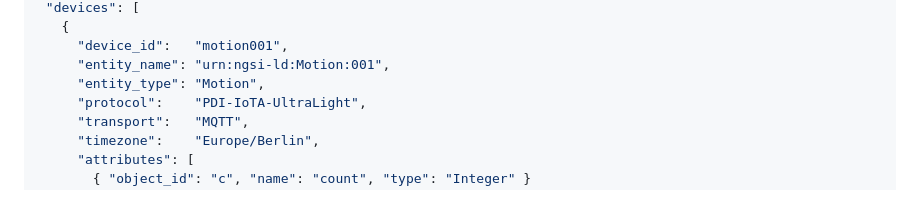
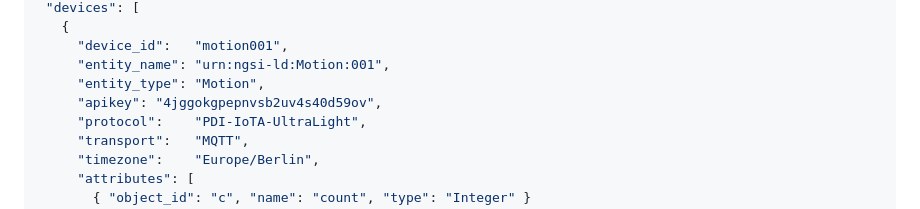
Before and after one commit to FIWARE/tutorials.IoT-over-MQTT, a Markdown page: README.ja.md, the part around the change. Rendered like a GitHub page.

Commit message:
Fix #27 - add apiKey

```diff
--- a/README.ja.md
+++ b/README.ja.md
@@ -696,6 +696,7 @@ curl -iX POST \
      "device_id":   "motion001",
      "entity_name": "urn:ngsi-ld:Motion:001",
      "entity_type": "Motion",
+     "apikey": "4jggokgpepnvsb2uv4s40d59ov",
      "protocol":    "PDI-IoTA-UltraLight",
      "transport":   "MQTT",
      "timezone":    "Europe/Berlin",
```
Also changed, not shown: 1 other file.
